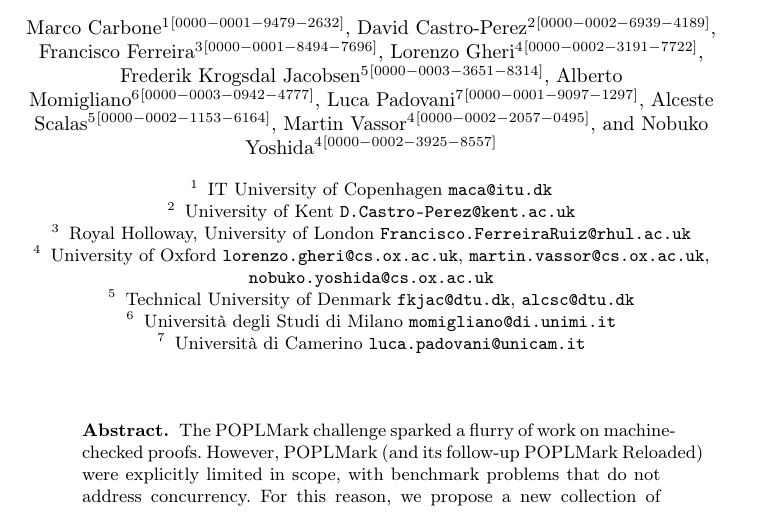
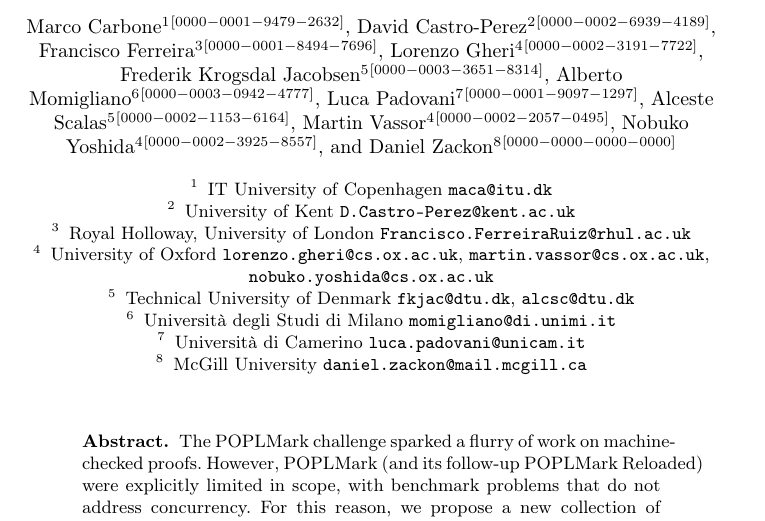
Before and after one commit to concurrentbenchmark/concurrentbenchmark, a LaTeX paper (paper/paper.tex): part of page 1 of 16, cut so that both start at the same text. Compiled offline with pdfLaTeX.

Commit message:
Add Daniel as an author to the paper

```diff
--- a/paper/paper.tex
+++ b/paper/paper.tex
@@ -30,6 +30,7 @@
 \and Alceste Scalas \inst{5}\orcidID{0000-0002-1153-6164}
 \and Martin Vassor \inst{4}\orcidID{0000-0002-2057-0495}
 \and Nobuko Yoshida \inst{4}\orcidID{0000-0002-3925-8557}
+\and Daniel Zackon \inst{8}\orcidID{0000-0000-0000-0000}
 }
 
 \institute{
@@ -40,6 +41,7 @@
 \and Technical University of Denmark \email{fkjac@dtu.dk}, \email{alcsc@dtu.dk}
 \and Università degli Studi di Milano \email{momigliano@di.unimi.it}
 \and Università di Camerino \email{luca.padovani@unicam.it}
+\and McGill University \email{daniel.zackon@mail.mcgill.ca}
 }
 
 \authorrunning{M. Carbone et al.}
```
Also changed, not shown: 1 other file.
